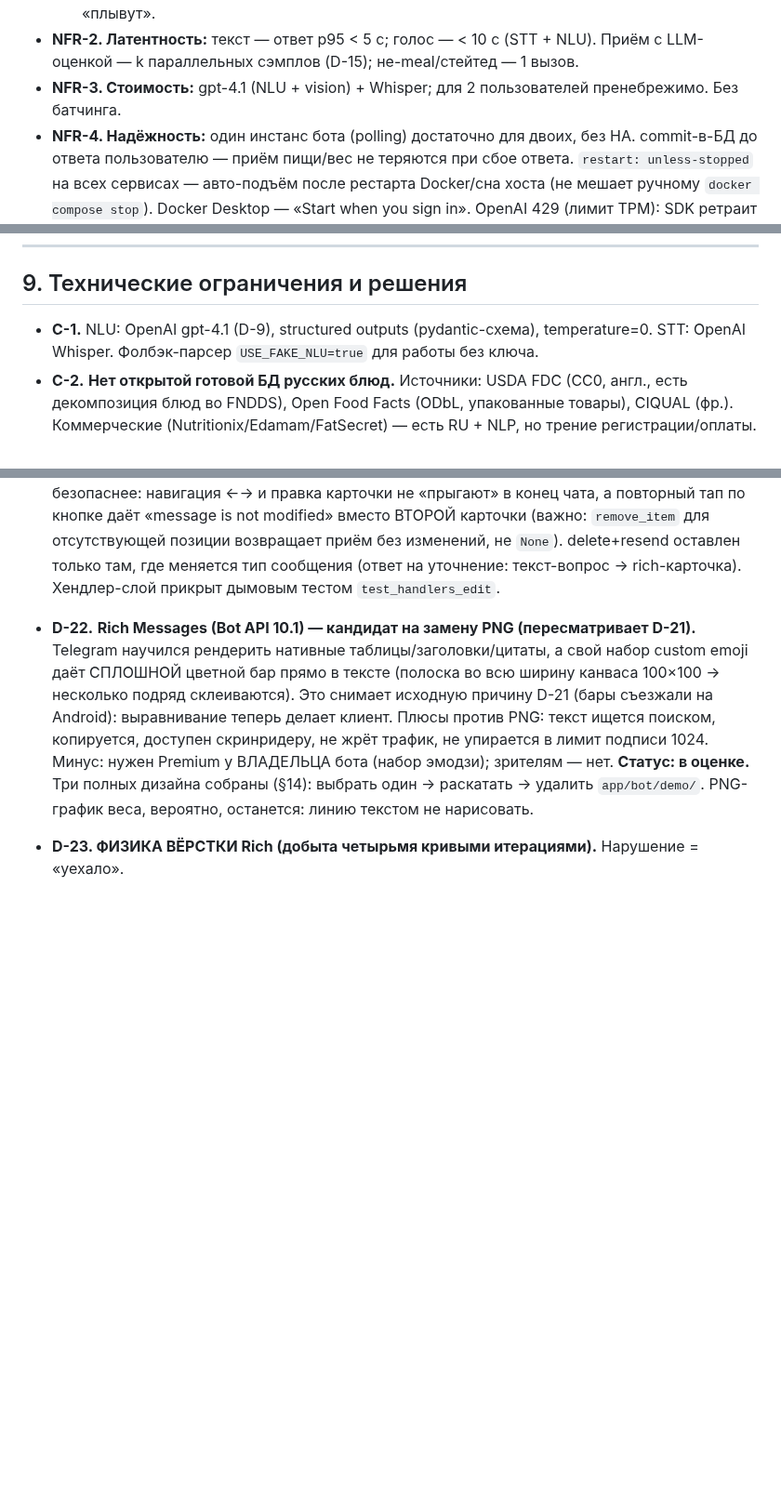
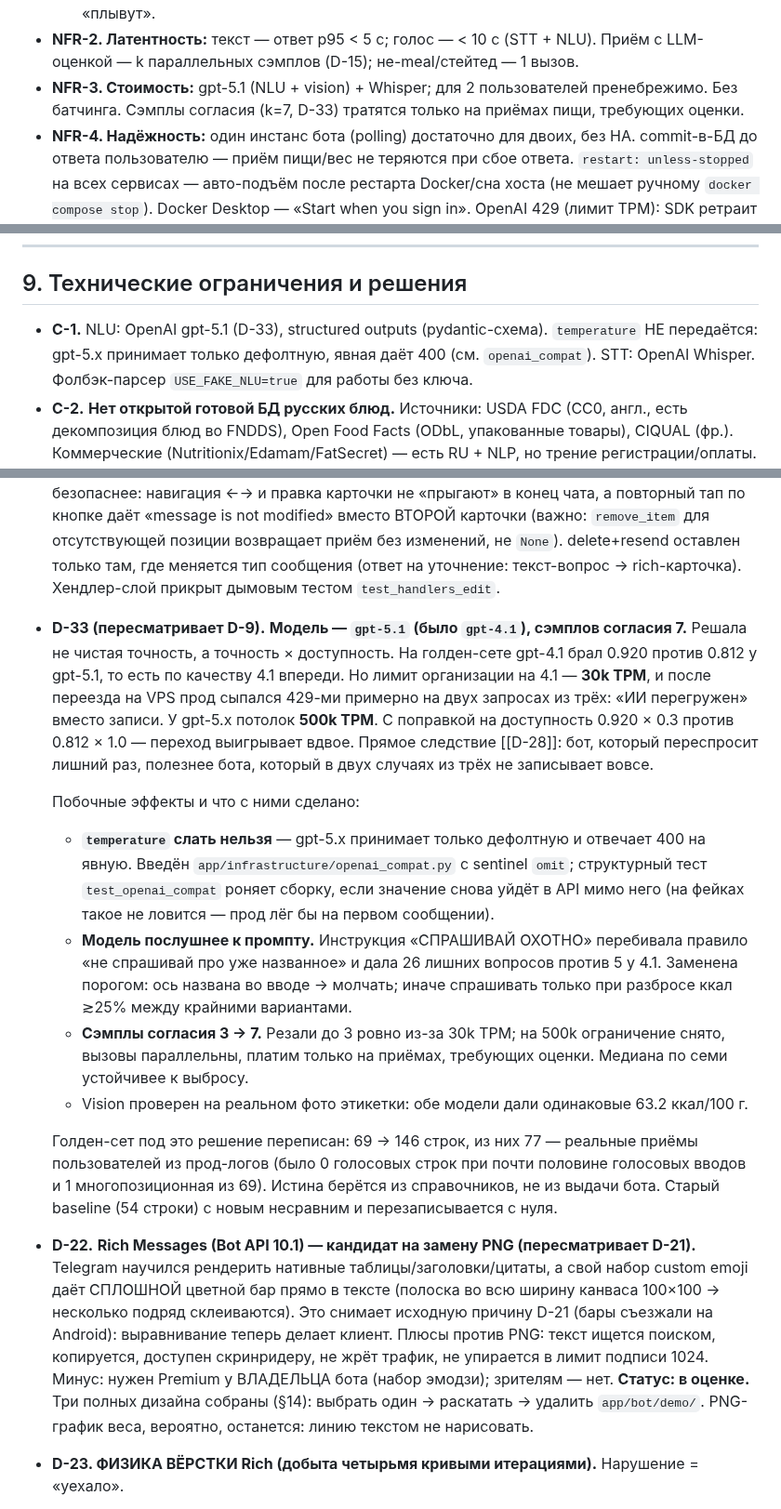
Before and after one commit to DaniilGreen/nutrition-bot, a Markdown page: docs/SPEC.md, 3 parts joined by grey strips. Shown at 93% size. Rendered like a GitHub page; blank space fills up the shorter version.

Commit message:
docs(spec): D-33 — переход на gpt-5.1 и семь сэмплов согласия
#comment Переход был раскатан, а в спеке не зафиксирован. Записали причину (точность x доступность:
30k против 500k TPM), три побочных эффекта с решениями и переписанный голден-сет. D-9 помечен
пересмотренным, устаревшие упоминания gpt-4.1 поправлены.

```diff
--- a/docs/SPEC.md
+++ b/docs/SPEC.md
@@ -370,7 +370,8 @@
     /products; стейтед-тоталы — «📋 по твоим цифрам».
   - *Монотонность:* каждая правка каталога и курируемый продукт повышают точность и не «плывут».
 - **NFR-2. Латентность:** текст — ответ p95 < 5 с; голос — < 10 с (STT + NLU). Приём с LLM-оценкой — k параллельных сэмплов (D-15); не-meal/стейтед — 1 вызов.
-- **NFR-3. Стоимость:** gpt-4.1 (NLU + vision) + Whisper; для 2 пользователей пренебрежимо. Без батчинга.
+- **NFR-3. Стоимость:** gpt-5.1 (NLU + vision) + Whisper; для 2 пользователей пренебрежимо. Без
+  батчинга. Сэмплы согласия (k=7, D-33) тратятся только на приёмах пищи, требующих оценки.
 - **NFR-4. Надёжность:** один инстанс бота (polling) достаточно для двоих, без HA.
   commit-в-БД до ответа пользователю — приём пищи/вес не теряются при сбое ответа.
   `restart: unless-stopped` на всех сервисах — авто-подъём после рестарта Docker/сна хоста
@@ -385,7 +386,8 @@
 
 ## 9. Технические ограничения и решения
 
-- **C-1.** NLU: OpenAI gpt-4.1 (D-9), structured outputs (pydantic-схема), temperature=0.
+- **C-1.** NLU: OpenAI gpt-5.1 (D-33), structured outputs (pydantic-схема). `temperature` НЕ
+  передаётся: gpt-5.x принимает только дефолтную, явная даёт 400 (см. `openai_compat`).
   STT: OpenAI Whisper. Фолбэк-парсер `USE_FAKE_NLU=true` для работы без ключа.
 - **C-2.** **Нет открытой готовой БД русских блюд.** Источники: USDA FDC (CC0, англ., есть
   декомпозиция блюд во FNDDS), Open Food Facts (ODbL, упакованные товары), CIQUAL (фр.).
@@ -605,6 +607,31 @@
   modified» вместо ВТОРОЙ карточки (важно: `remove_item` для отсутствующей позиции возвращает приём
   без изменений, не `None`). delete+resend оставлен только там, где меняется тип сообщения (ответ на
   уточнение: текст-вопрос → rich-карточка). Хендлер-слой прикрыт дымовым тестом `test_handlers_edit`.
+
+- **D-33 (пересматривает D-9).** **Модель — `gpt-5.1` (было `gpt-4.1`), сэмплов согласия 7.**
+  Решала не чистая точность, а точность × доступность. На голден-сете gpt-4.1 брал 0.920 против
+  0.812 у gpt-5.1, то есть по качеству 4.1 впереди. Но лимит организации на 4.1 — **30k TPM**, и
+  после переезда на VPS прод сыпался 429-ми примерно на двух запросах из трёх: «ИИ перегружен»
+  вместо записи. У gpt-5.x потолок **500k TPM**. С поправкой на доступность 0.920 × 0.3 против
+  0.812 × 1.0 — переход выигрывает вдвое. Прямое следствие [[D-28]]: бот, который переспросит
+  лишний раз, полезнее бота, который в двух случаях из трёх не записывает вовсе.
+
+  Побочные эффекты и что с ними сделано:
+  - **`temperature` слать нельзя** — gpt-5.x принимает только дефолтную и отвечает 400 на явную.
+    Введён `app/infrastructure/openai_compat.py` с sentinel `omit`; структурный тест
+    `test_openai_compat` роняет сборку, если значение снова уйдёт в API мимо него (на фейках такое
+    не ловится — прод лёг бы на первом сообщении).
+  - **Модель послушнее к промпту.** Инструкция «СПРАШИВАЙ ОХОТНО» перебивала правило «не спрашивай
+    про уже названное» и дала 26 лишних вопросов против 5 у 4.1. Заменена порогом: ось названа во
+    вводе → молчать; иначе спрашивать только при разбросе ккал ≳25% между крайними вариантами.
+  - **Сэмплы согласия 3 → 7.** Резали до 3 ровно из-за 30k TPM; на 500k ограничение снято, вызовы
+    параллельны, платим только на приёмах, требующих оценки. Медиана по семи устойчивее к выбросу.
+  - Vision проверен на реальном фото этикетки: обе модели дали одинаковые 63.2 ккал/100 г.
+
+  Голден-сет под это решение переписан: 69 → 146 строк, из них 77 — реальные приёмы пользователей
+  из прод-логов (было 0 голосовых строк при почти половине голосовых вводов и 1 многопозиционная
+  из 69). Истина берётся из справочников, не из выдачи бота. Старый baseline (54 строки) с новым
+  несравним и перезаписывается с нуля.
 
 - **D-22.** **Rich Messages (Bot API 10.1) — кандидат на замену PNG (пересматривает D-21).** Telegram
   научился рендерить нативные таблицы/заголовки/цитаты, а свой набор custom emoji даёт СПЛОШНОЙ
```
Also changed, not shown: other parts of docs/SPEC.md (+2 -2 lines).
